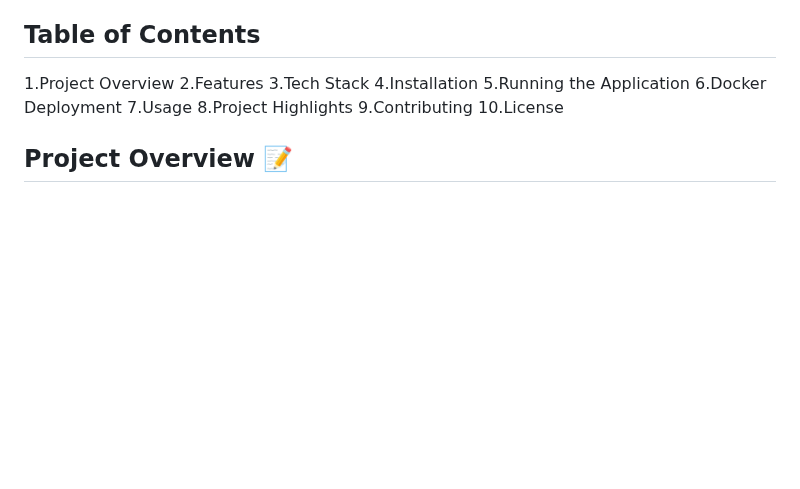
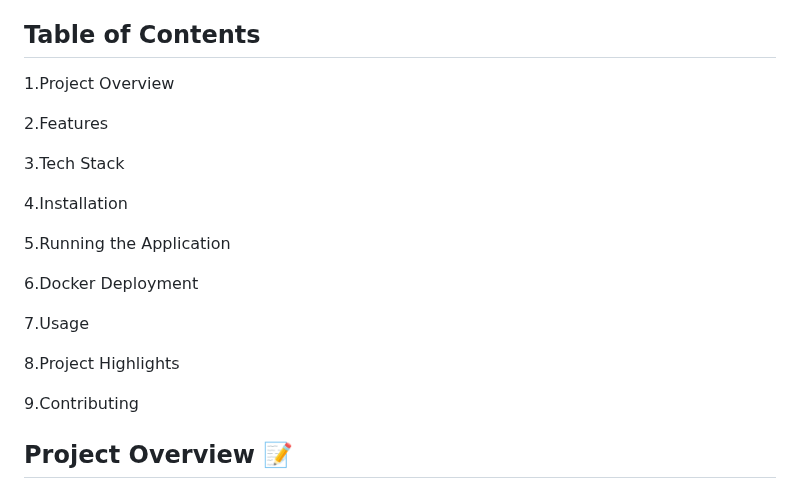
Before and after one commit to Anshul-Raj-S-V/Student_Performance_Indicator, a Markdown page: README.md, the part around the change. Drawn GitHub-style; blank space fills up the shorter version.

```diff
--- a/README.md
+++ b/README.md
@@ -5,15 +5,23 @@ A Machine Learning-powered web application to predict student performance and pr
 ## Table of Contents
 
   1.Project Overview
+
   2.Features
+
   3.Tech Stack
+
   4.Installation
+
   5.Running the Application
+
   6.Docker Deployment
+
   7.Usage
+
   8.Project Highlights
+
   9.Contributing
-  10.License
+
 
 
 ## Project Overview 📝
```
